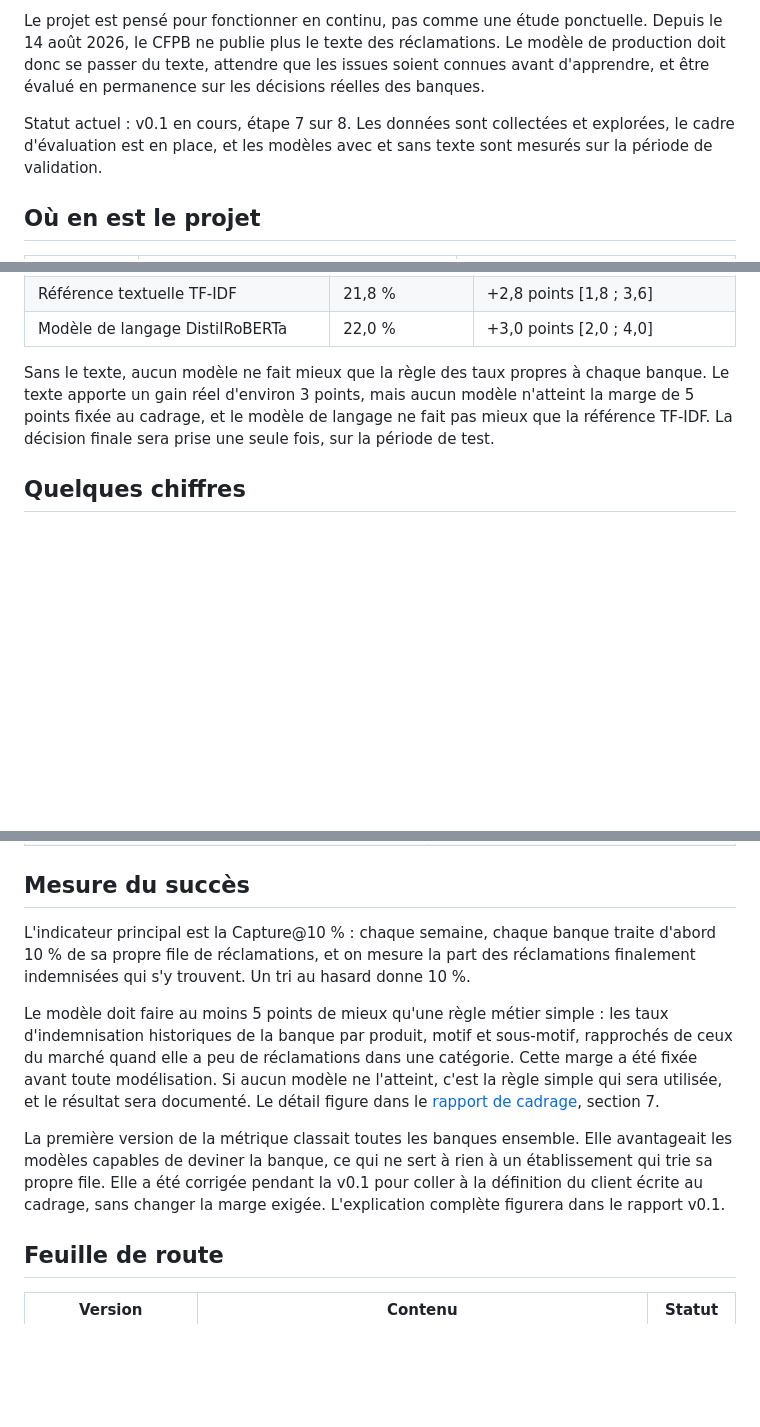
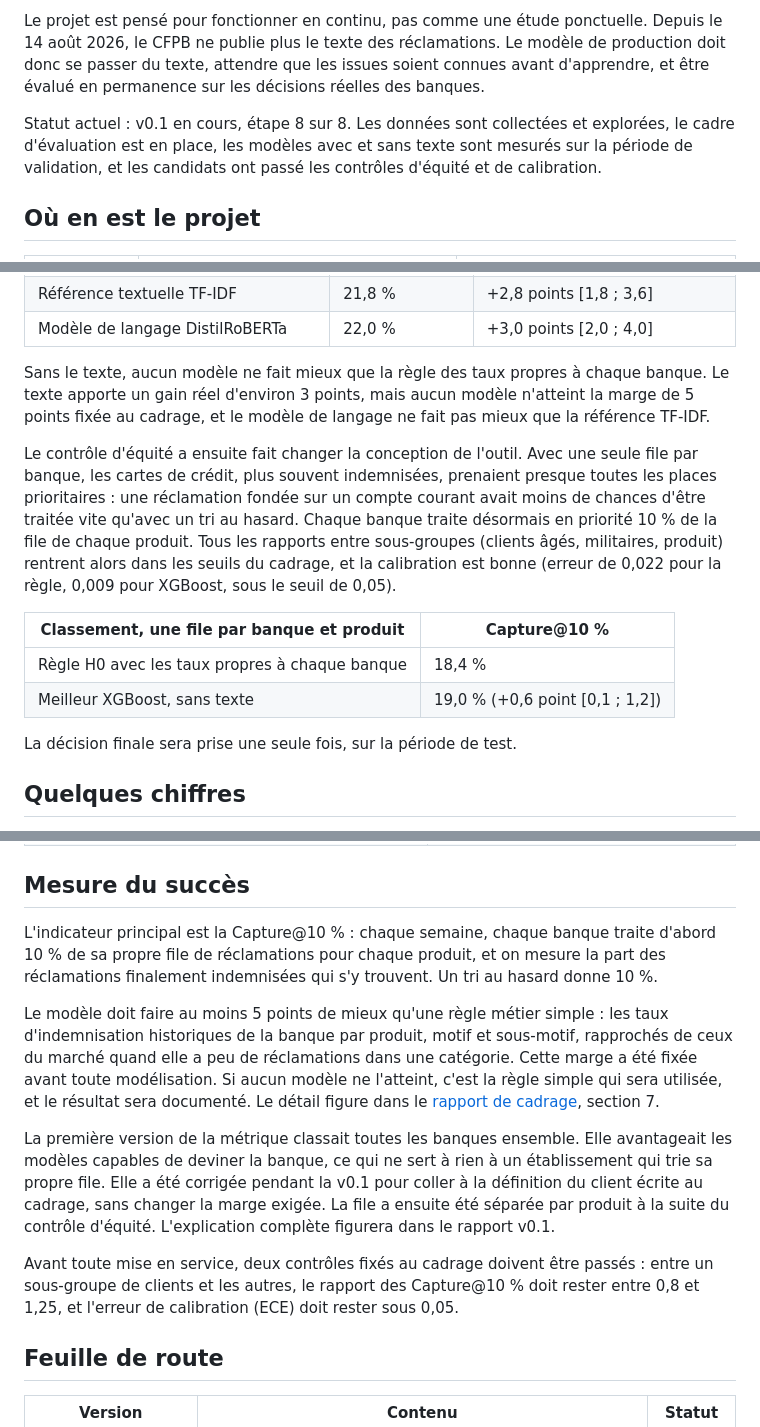
Before and after one commit to mangnathan/complaint-triage, a Markdown page: README.md, 3 parts joined by grey strips. Rendered like a GitHub page; blank space fills up the shorter version.

Commit message:
docs: équité, calibration et files par produit dans le README et le CHANGELOG

```diff
--- a/README.md
+++ b/README.md
@@ -8,7 +8,7 @@ Un service réclamations traite en général ses dossiers dans l'ordre d'arrivé
 
 Le projet est pensé pour fonctionner en continu, pas comme une étude ponctuelle. Depuis le 14 août 2026, le CFPB ne publie plus le texte des réclamations. Le modèle de production doit donc se passer du texte, attendre que les issues soient connues avant d'apprendre, et être évalué en permanence sur les décisions réelles des banques.
 
-Statut actuel : v0.1 en cours, étape 7 sur 8. Les données sont collectées et explorées, le cadre d'évaluation est en place, et les modèles avec et sans texte sont mesurés sur la période de validation.
+Statut actuel : v0.1 en cours, étape 8 sur 8. Les données sont collectées et explorées, le cadre d'évaluation est en place, les modèles avec et sans texte sont mesurés sur la période de validation, et les candidats ont passé les contrôles d'équité et de calibration.
 
 ## Où en est le projet
 
@@ -40,7 +40,16 @@ Sur les réclamations qui ont un récit, dans la file de chaque établissement :
 | Référence textuelle TF-IDF | 21,8 % | +2,8 points [1,8 ; 3,6] |
 | Modèle de langage DistilRoBERTa | 22,0 % | +3,0 points [2,0 ; 4,0] |
 
-Sans le texte, aucun modèle ne fait mieux que la règle des taux propres à chaque banque. Le texte apporte un gain réel d'environ 3 points, mais aucun modèle n'atteint la marge de 5 points fixée au cadrage, et le modèle de langage ne fait pas mieux que la référence TF-IDF. La décision finale sera prise une seule fois, sur la période de test.
+Sans le texte, aucun modèle ne fait mieux que la règle des taux propres à chaque banque. Le texte apporte un gain réel d'environ 3 points, mais aucun modèle n'atteint la marge de 5 points fixée au cadrage, et le modèle de langage ne fait pas mieux que la référence TF-IDF.
+
+Le contrôle d'équité a ensuite fait changer la conception de l'outil. Avec une seule file par banque, les cartes de crédit, plus souvent indemnisées, prenaient presque toutes les places prioritaires : une réclamation fondée sur un compte courant avait moins de chances d'être traitée vite qu'avec un tri au hasard. Chaque banque traite désormais en priorité 10 % de la file de chaque produit. Tous les rapports entre sous-groupes (clients âgés, militaires, produit) rentrent alors dans les seuils du cadrage, et la calibration est bonne (erreur de 0,022 pour la règle, 0,009 pour XGBoost, sous le seuil de 0,05).
+
+| Classement, une file par banque et produit | Capture@10 % |
+|---|---|
+| Règle H0 avec les taux propres à chaque banque | 18,4 % |
+| Meilleur XGBoost, sans texte | 19,0 % (+0,6 point [0,1 ; 1,2]) |
+
+La décision finale sera prise une seule fois, sur la période de test.
 
 ## Quelques chiffres
 
@@ -55,11 +64,13 @@ Mesures du 17 octobre 2026 sur les cartes de crédit et les comptes courants et
 
 ## Mesure du succès
 
-L'indicateur principal est la Capture@10 % : chaque semaine, chaque banque traite d'abord 10 % de sa propre file de réclamations, et on mesure la part des réclamations finalement indemnisées qui s'y trouvent. Un tri au hasard donne 10 %.
+L'indicateur principal est la Capture@10 % : chaque semaine, chaque banque traite d'abord 10 % de sa propre file de réclamations pour chaque produit, et on mesure la part des réclamations finalement indemnisées qui s'y trouvent. Un tri au hasard donne 10 %.
 
 Le modèle doit faire au moins 5 points de mieux qu'une règle métier simple : les taux d'indemnisation historiques de la banque par produit, motif et sous-motif, rapprochés de ceux du marché quand elle a peu de réclamations dans une catégorie. Cette marge a été fixée avant toute modélisation. Si aucun modèle ne l'atteint, c'est la règle simple qui sera utilisée, et le résultat sera documenté. Le détail figure dans le [rapport de cadrage](docs/pdf/complaint-triage_v0.0_Rapport-de-cadrage.pdf), section 7.
 
-La première version de la métrique classait toutes les banques ensemble. Elle avantageait les modèles capables de deviner la banque, ce qui ne sert à rien à un établissement qui trie sa propre file. Elle a été corrigée pendant la v0.1 pour coller à la définition du client écrite au cadrage, sans changer la marge exigée. L'explication complète figurera dans le rapport v0.1.
+La première version de la métrique classait toutes les banques ensemble. Elle avantageait les modèles capables de deviner la banque, ce qui ne sert à rien à un établissement qui trie sa propre file. Elle a été corrigée pendant la v0.1 pour coller à la définition du client écrite au cadrage, sans changer la marge exigée. La file a ensuite été séparée par produit à la suite du contrôle d'équité. L'explication complète figurera dans le rapport v0.1.
+
+Avant toute mise en service, deux contrôles fixés au cadrage doivent être passés : entre un sous-groupe de clients et les autres, le rapport des Capture@10 % doit rester entre 0,8 et 1,25, et l'erreur de calibration (ECE) doit rester sous 0,05.
 
 ## Feuille de route
 
```
Also changed, not shown: other parts of README.md (+3 -2 lines), CHANGELOG.md (+3 -0 lines).
